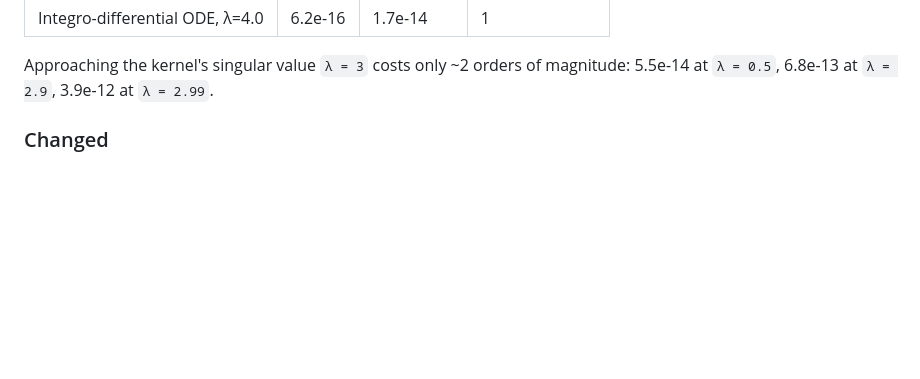
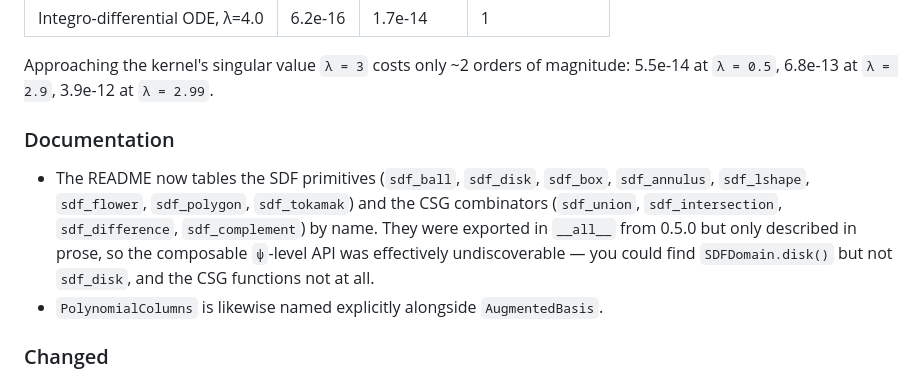
Before and after one commit to sulcantonin/FastLSQ, a Markdown page: CHANGELOG.md, the part around the change. GitHub-like rendering; blank space fills up the shorter version.

```diff
--- a/CHANGELOG.md
+++ b/CHANGELOG.md
@@ -95,6 +95,17 @@ collocation points), against their closed-form solutions:
 
 Approaching the kernel's singular value `λ = 3` costs only ~2 orders of
 magnitude: 5.5e-14 at `λ = 0.5`, 6.8e-13 at `λ = 2.9`, 3.9e-12 at `λ = 2.99`.
+
+### Documentation
+
+- The README now tables the SDF primitives (`sdf_ball`, `sdf_disk`, `sdf_box`,
+  `sdf_annulus`, `sdf_lshape`, `sdf_flower`, `sdf_polygon`, `sdf_tokamak`) and
+  the CSG combinators (`sdf_union`, `sdf_intersection`, `sdf_difference`,
+  `sdf_complement`) by name. They were exported in `__all__` from 0.5.0 but only
+  described in prose, so the composable `ψ`-level API was effectively
+  undiscoverable — you could find `SDFDomain.disk()` but not `sdf_disk`, and the
+  CSG functions not at all.
+- `PolynomialColumns` is likewise named explicitly alongside `AugmentedBasis`.
 
 ### Changed
 
```
Also changed, not shown: README.md (+27 -0 lines).
